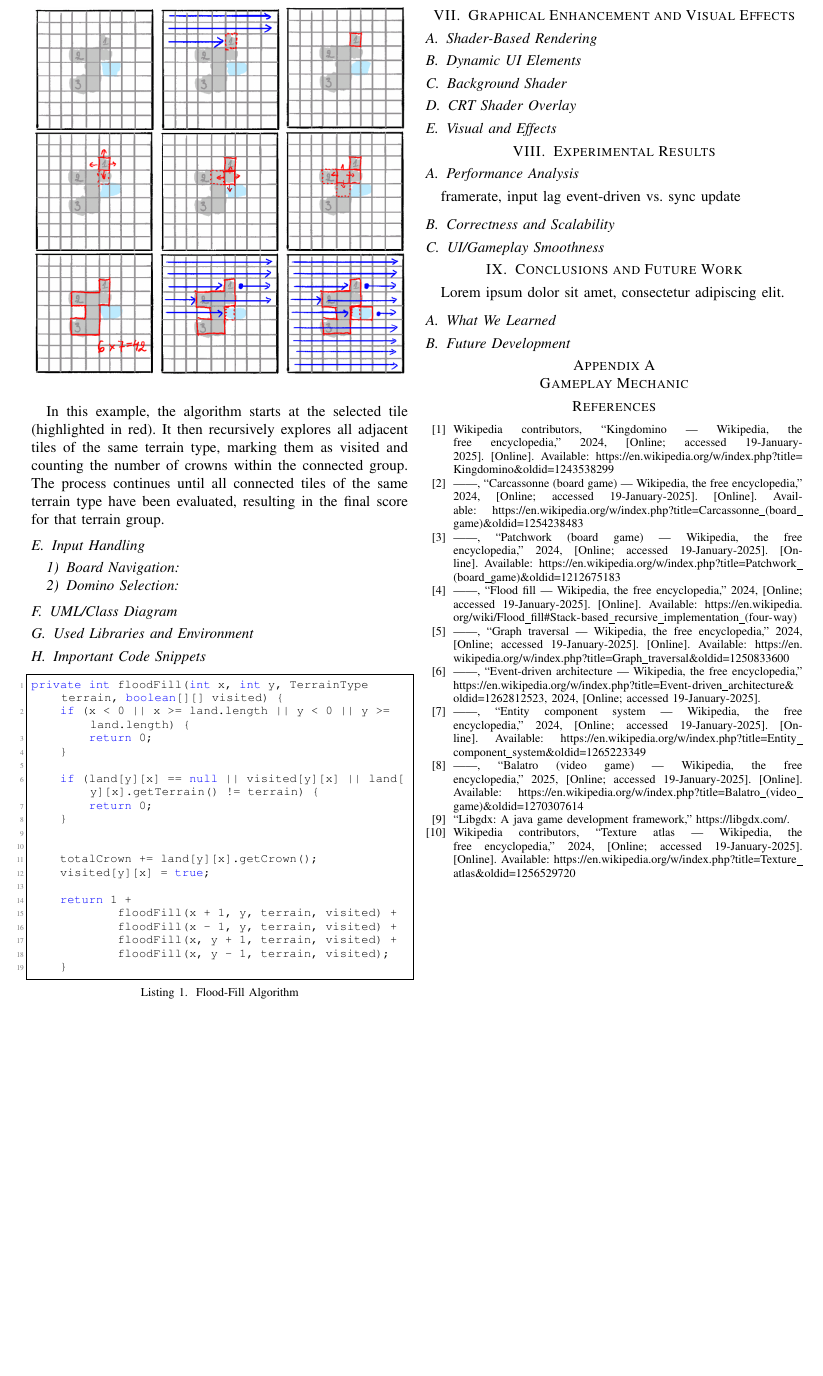
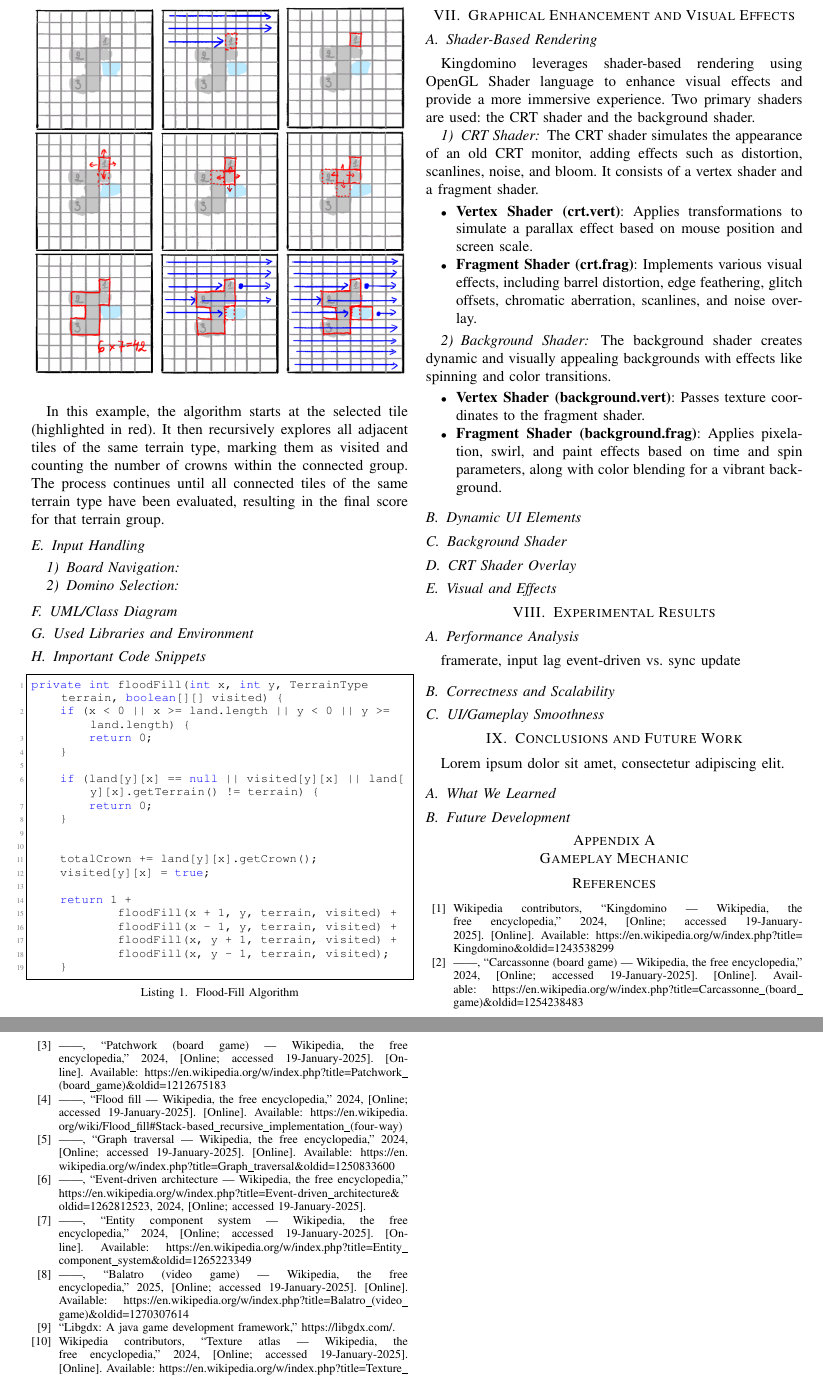
Before and after one commit to fuisl/kingdomino, a LaTeX paper (docs/latex/main.tex): part of page 7 of 7 before the commit and two parts of pages 7 and 8 of 8 after it, the two joined at a grey line, cut so that both start at the same text, the shorter picture padded with empty space. Compiled offline with pdfLaTeX; a missing font is replaced by an installed copy or a similar font; a LaTeX package or settings file that is missing is left out.

Commit message:
docs: shaders.

```diff
--- a/docs/latex/main.tex
+++ b/docs/latex/main.tex
@@ -669,14 +669,40 @@ private int floodFill(int x, int y, TerrainType terrain, boolean[][] visited) {
 % -- Describe the interface design, layout, main widgets.
 
 \subsection{Shader-Based Rendering}
+Kingdomino leverages shader-based rendering using OpenGL Shader language to
+enhance visual effects and provide a more immersive experience. Two primary
+shaders are used: the CRT shader and the background shader.
+
+\subsubsection{CRT Shader}
+The CRT shader simulates the appearance of an old CRT monitor, adding effects
+such as distortion, scanlines, noise, and bloom. It consists of a vertex shader
+and a fragment shader.
+
+\begin{itemize}
+    \item \textbf{Vertex Shader (crt.vert)}: Applies transformations to simulate a parallax effect based on mouse position and screen scale.
+    \item \textbf{Fragment Shader (crt.frag)}: Implements various visual effects, including barrel distortion, edge feathering, glitch offsets, chromatic aberration, scanlines, and noise overlay.
+\end{itemize}
+
+\subsubsection{Background Shader}
+The background shader creates dynamic and visually appealing backgrounds with
+effects like spinning and color transitions.
+
+\begin{itemize}
+    \item \textbf{Vertex Shader (background.vert)}: Passes texture coordinates to the fragment shader.
+    \item \textbf{Fragment Shader (background.frag)}: Applies pixelation, swirl, and paint effects based on time and spin parameters, along with color blending for a vibrant background.
+\end{itemize}
 
 \subsection{Dynamic UI Elements}
+% ...existing code...
 
 \subsection{Background Shader}
+% ...existing code...
 
 \subsection{CRT Shader Overlay}
+% ...existing code...
 
 \subsection{Visual and Effects}
+% ...existing code...
 
 %======================================================
 \section{Experimental Results}
```
Also changed, not shown: docs/latex/main.pdf.
